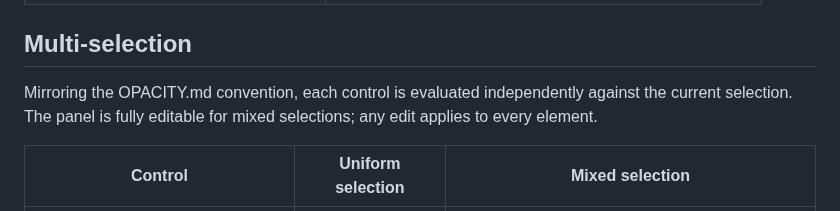
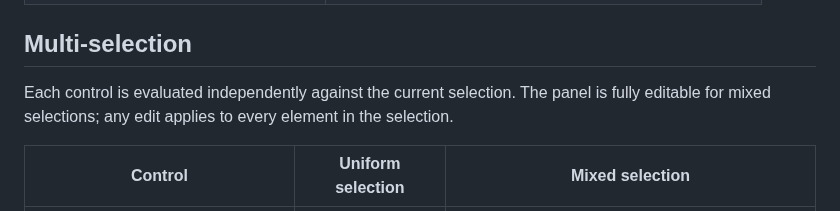
Before and after one commit to jyh/jas, a Markdown page: transcripts/GRADIENT.md, the part around the change. Rendered like a GitHub page.

Commit message:
transcripts/GRADIENT.md: drop sibling-panel cross-reference
Per the panel-docs-self-contained convention, specs should not name
other panel docs. Reworded the Multi-selection section to state the
rule directly without referencing OPACITY.md.

Co-Authored-By: Claude Opus 4.7 (1M context) <noreply@anthropic.com>

```diff
--- a/transcripts/GRADIENT.md
+++ b/transcripts/GRADIENT.md
@@ -513,9 +513,9 @@ Shared state (read/written by this panel and others):
 
 ## Multi-selection
 
-Mirroring the OPACITY.md convention, each control is evaluated
-independently against the current selection. The panel is fully
-editable for mixed selections; any edit applies to every element.
+Each control is evaluated independently against the current selection.
+The panel is fully editable for mixed selections; any edit applies to
+every element in the selection.
 
 | Control | Uniform selection | Mixed selection |
 |---|---|---|
```
